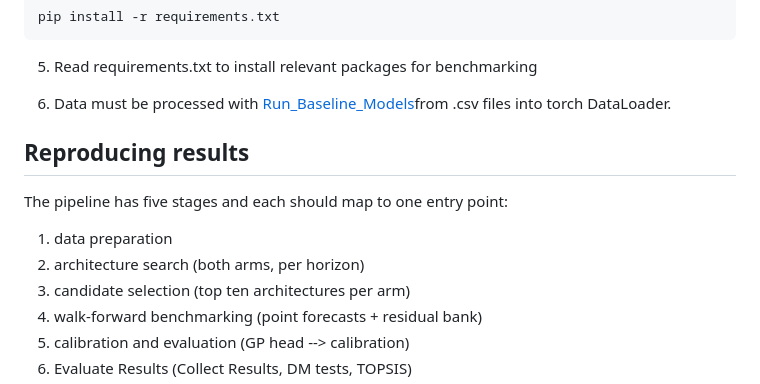
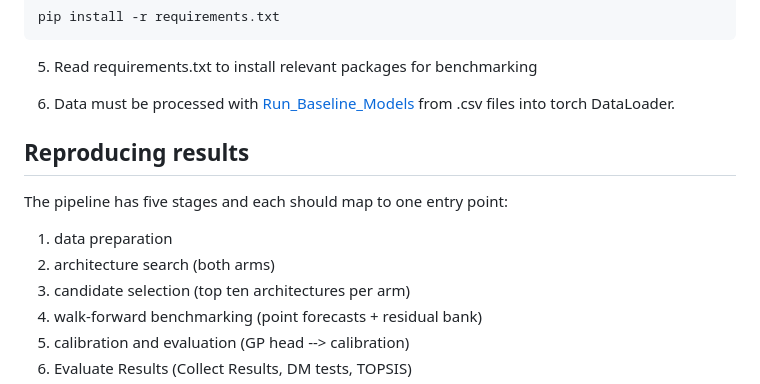
Before and after one commit to Shaig00/NAS_GP, a Markdown page: README.md, the part around the change. GitHub-like rendering.

Commit message:
README typo fix

```diff
--- a/README.md
+++ b/README.md
@@ -103,13 +103,13 @@ pip install -r requirements.txt
 5. Read requirements.txt to install relevant packages for benchmarking
 
 
-4. Data must be processed  with [Run_Baseline_Models](Src/Run_Baseline_Models.ipynb)from .csv files into torch DataLoader.
+4. Data must be processed  with [Run_Baseline_Models](Src/Run_Baseline_Models.ipynb) from .csv files into torch DataLoader.
 
 ## Reproducing results
 
 The pipeline has five stages and each should map to one entry point:
 1. data preparation
-2. architecture search (both arms, per horizon)
+2. architecture search (both arms)
 3. candidate selection (top ten architectures per arm)
 4. walk-forward benchmarking (point forecasts + residual bank)
 5. calibration and evaluation (GP head --> calibration)
```
